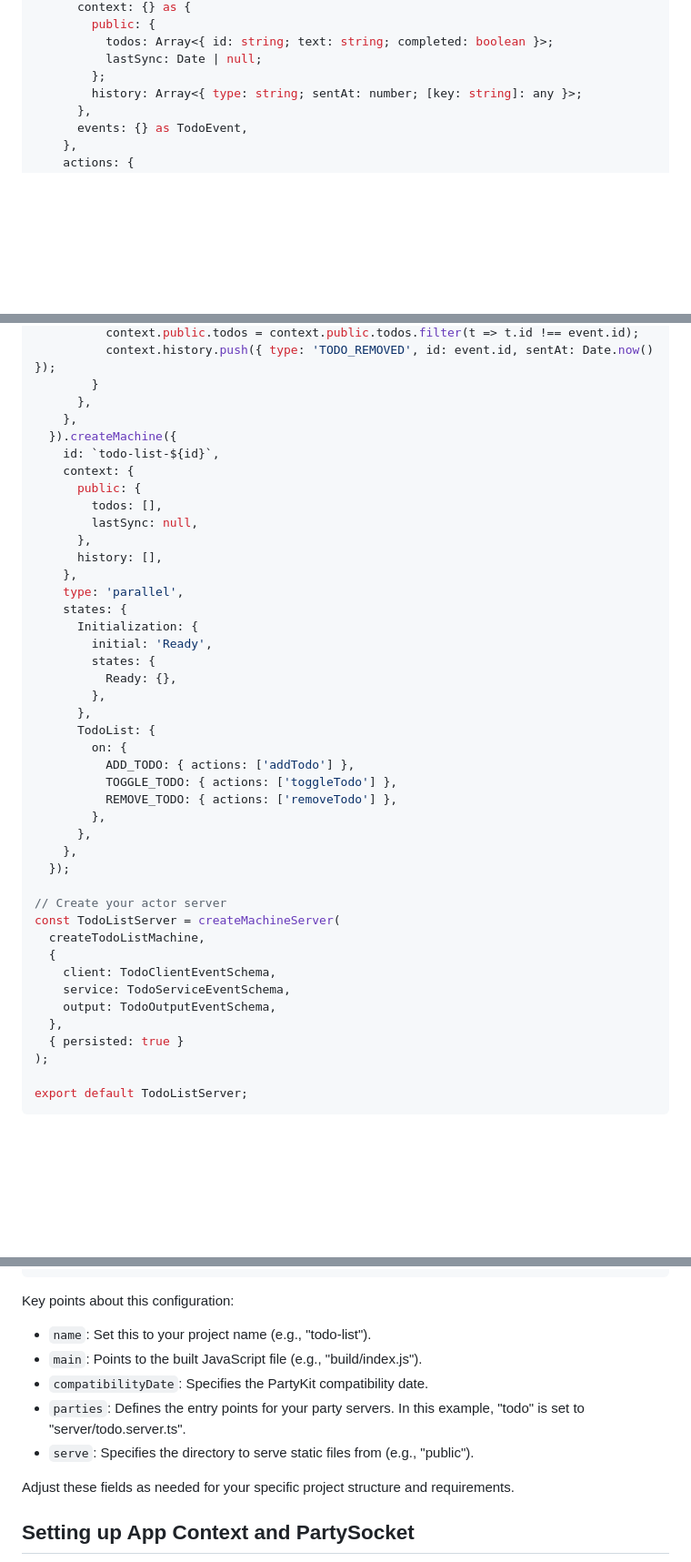
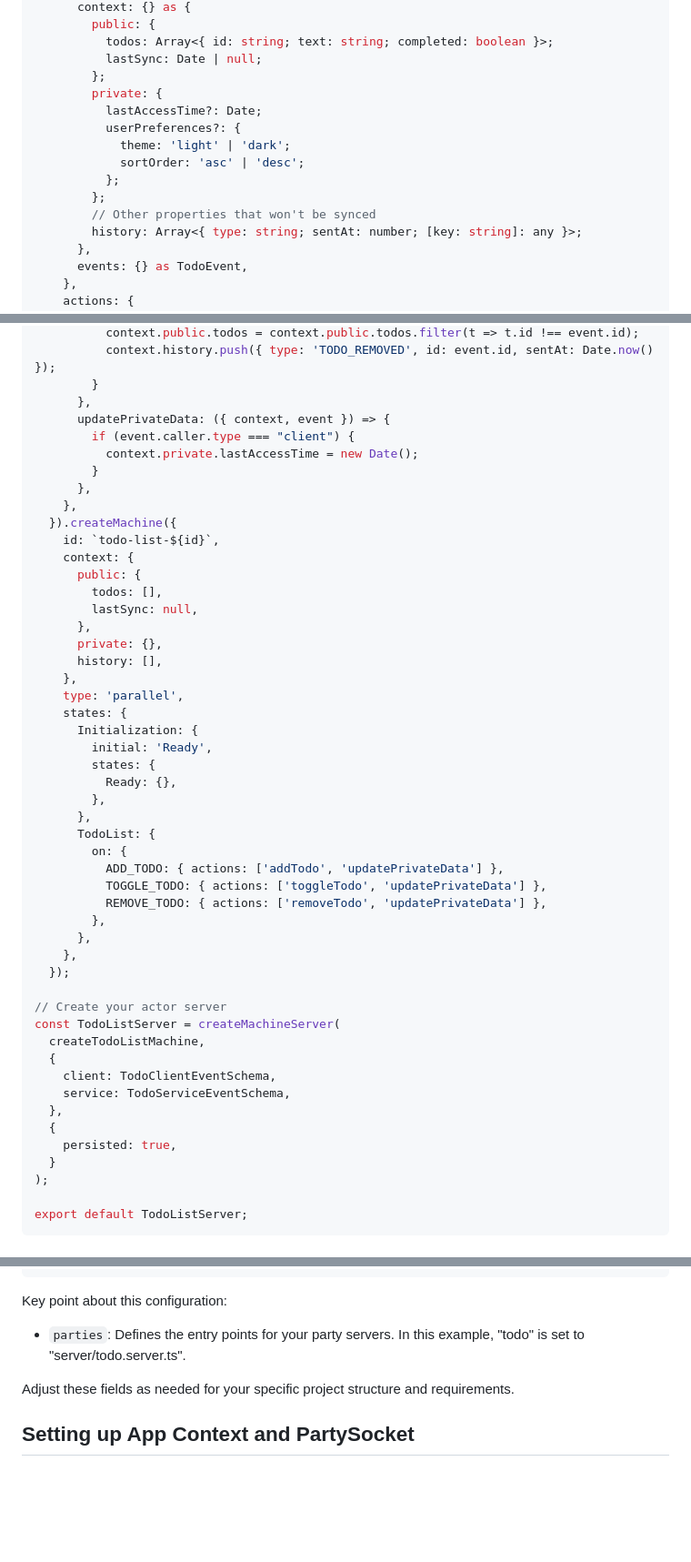
Before and after one commit to jonmumm/actor-kit, a Markdown page: README.md, 3 parts joined by grey strips. Shown: that part at 91% size. GitHub-like rendering; blank space fills up the shorter version.

````diff
--- a/README.md
+++ b/README.md
@@ -57,6 +51,14 @@ const createTodoListMachine = ({ id, send, caller }: CreateMachineProps<z.infer<
           todos: Array<{ id: string; text: string; completed: boolean }>;
           lastSync: Date | null;
         };
+        private: {
+          lastAccessTime?: Date;
+          userPreferences?: {
+            theme: 'light' | 'dark';
+            sortOrder: 'asc' | 'desc';
+          };
+        };
+        // Other properties that won't be synced
         history: Array<{ type: string; sentAt: number; [key: string]: any }>;
       },
       events: {} as TodoEvent,
@@ -84,6 +86,11 @@ const createTodoListMachine = ({ id, send, caller }: CreateMachineProps<z.infer<
           context.history.push({ type: 'TODO_REMOVED', id: event.id, sentAt: Date.now() });
         }
       },
+      updatePrivateData: ({ context, event }) => {
+        if (event.caller.type === "client") {
+          context.private.lastAccessTime = new Date();
+        }
+      },
     },
   }).createMachine({
     id: `todo-list-${id}`,
@@ -92,6 +99,7 @@ const createTodoListMachine = ({ id, send, caller }: CreateMachineProps<z.infer<
         todos: [],
         lastSync: null,
       },
+      private: {},
       history: [],
     },
     type: 'parallel',
@@ -104,9 +112,9 @@ const createTodoListMachine = ({ id, send, caller }: CreateMachineProps<z.infer<
       },
       TodoList: {
         on: {
-          ADD_TODO: { actions: ['addTodo'] },
-          TOGGLE_TODO: { actions: ['toggleTodo'] },
-          REMOVE_TODO: { actions: ['removeTodo'] },
+          ADD_TODO: { actions: ['addTodo', 'updatePrivateData'] },
+          TOGGLE_TODO: { actions: ['toggleTodo', 'updatePrivateData'] },
+          REMOVE_TODO: { actions: ['removeTodo', 'updatePrivateData'] },
         },
       },
     },
@@ -118,9 +126,10 @@ const TodoListServer = createMachineServer(
   {
     client: TodoClientEventSchema,
     service: TodoServiceEventSchema,
-    output: TodoOutputEventSchema,
   },
-  { persisted: true }
+  {
+    persisted: true,
+  }
 );
 
 export default TodoListServer;
@@ -275,13 +257,9 @@ To use Actor Kit with PartyKit, create a `partykit.json` file in your project ro
 }
 ```
 
-Key points about this configuration:
+Key point about this configuration:
 
-- `name`: Set this to your project name (e.g., "todo-list").
-- `main`: Points to the built JavaScript file (e.g., "build/index.js").
-- `compatibilityDate`: Specifies the PartyKit compatibility date.
 - `parties`: Defines the entry points for your party servers. In this example, "todo" is set to "server/todo.server.ts".
-- `serve`: Specifies the directory to serve static files from (e.g., "public").
 
 Adjust these fields as needed for your specific project structure and requirements.
 
````
Also changed, not shown: other parts of README.md (+65 -98 lines).
